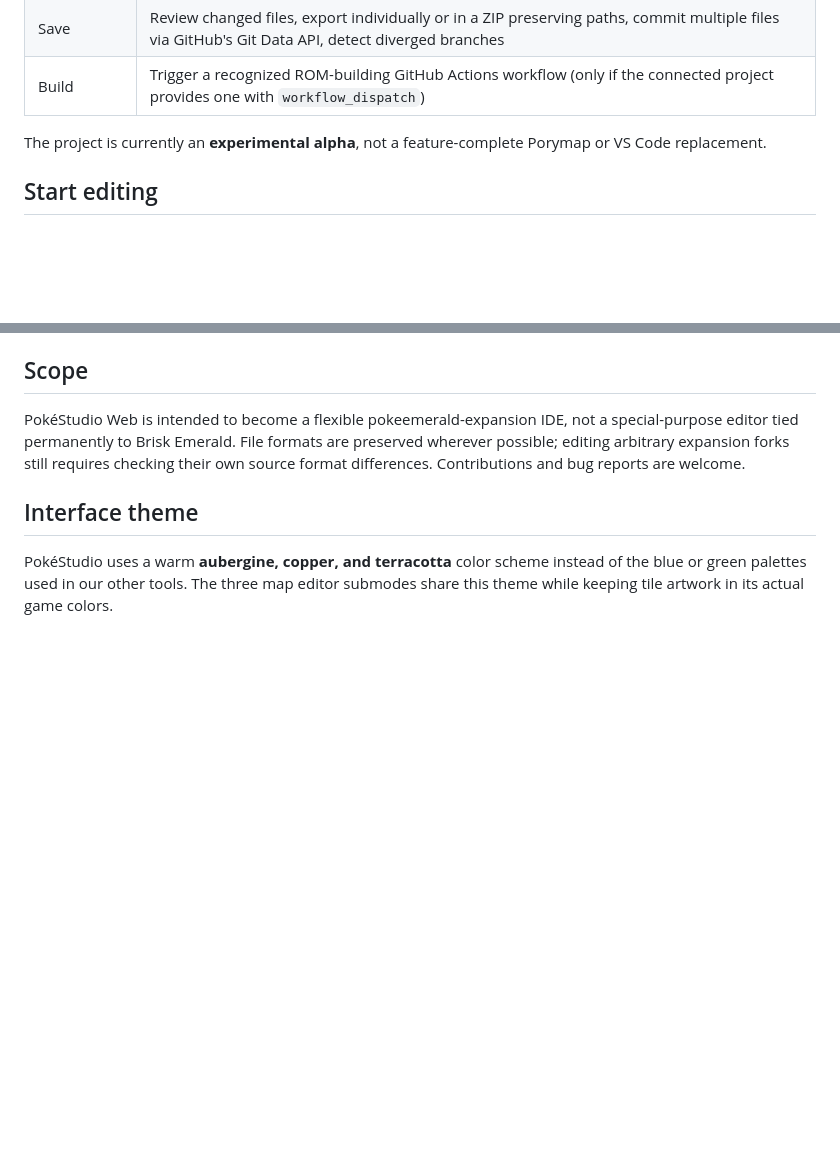
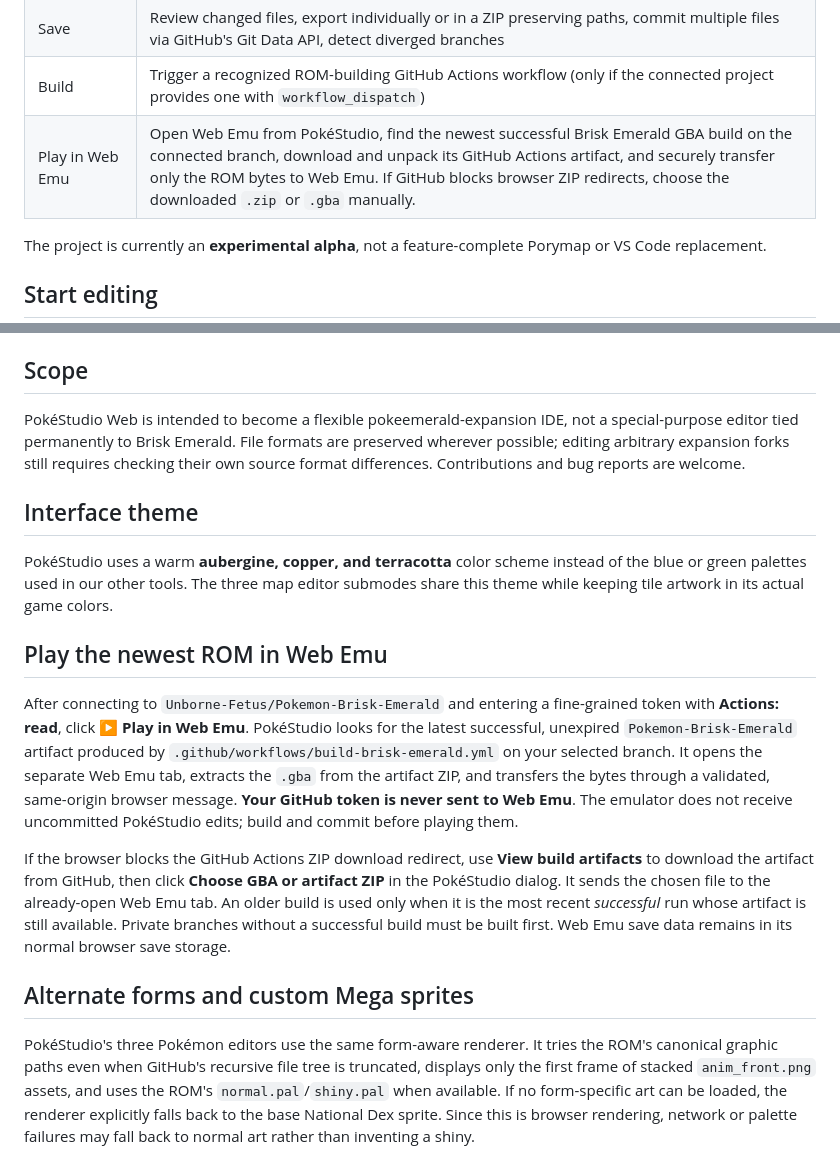
Before and after one commit to Unborne-Fetus/PokeStudio-Web, a Markdown page: README.md, 2 parts joined by grey strips. GitHub-like rendering; blank space fills up the shorter version.

Commit message:
Document latest-ROM Web Emu preload and refresh shared Pokémon renderer

```diff
--- a/README.md
+++ b/README.md
@@ -23,6 +23,7 @@ The editor works with a source repository, not a compiled GBA ROM. Open it on de
 | Recovery | Store compatible unsaved browser drafts in IndexedDB; no access token is stored. Workspace-level undo/redo tracks source, trainer, JSON and binary map edits (Ctrl+Z, Ctrl+Y or Ctrl+Shift+Z) |
 | Save | Review changed files, export individually or in a ZIP preserving paths, commit multiple files via GitHub's Git Data API, detect diverged branches |
 | Build | Trigger a recognized ROM-building GitHub Actions workflow (only if the connected project provides one with `workflow_dispatch`) |
+| Play in Web Emu | Open Web Emu from PokéStudio, find the newest successful Brisk Emerald GBA build on the connected branch, download and unpack its GitHub Actions artifact, and securely transfer only the ROM bytes to Web Emu. If GitHub blocks browser ZIP redirects, choose the downloaded `.zip` or `.gba` manually. |
 
 The project is currently an **experimental alpha**, not a feature-complete Porymap or VS Code replacement.
 
@@ -80,3 +81,13 @@ PokéStudio Web is intended to become a flexible pokeemerald-expansion IDE, not
 ## Interface theme
 
 PokéStudio uses a warm **aubergine, copper, and terracotta** color scheme instead of the blue or green palettes used in our other tools. The three map editor submodes share this theme while keeping tile artwork in its actual game colors.
+
+## Play the newest ROM in Web Emu
+
+After connecting to `Unborne-Fetus/Pokemon-Brisk-Emerald` and entering a fine-grained token with **Actions: read**, click **▶ Play in Web Emu**. PokéStudio looks for the latest successful, unexpired `Pokemon-Brisk-Emerald` artifact produced by `.github/workflows/build-brisk-emerald.yml` on your selected branch. It opens the separate Web Emu tab, extracts the `.gba` from the artifact ZIP, and transfers the bytes through a validated, same-origin browser message. **Your GitHub token is never sent to Web Emu**. The emulator does not receive uncommitted PokéStudio edits; build and commit before playing them.
+
+If the browser blocks the GitHub Actions ZIP download redirect, use **View build artifacts** to download the artifact from GitHub, then click **Choose GBA or artifact ZIP** in the PokéStudio dialog. It sends the chosen file to the already-open Web Emu tab. An older build is used only when it is the most recent *successful* run whose artifact is still available. Private branches without a successful build must be built first. Web Emu save data remains in its normal browser save storage.
+
+## Alternate forms and custom Mega sprites
+
+PokéStudio's three Pokémon editors use the same form-aware renderer. It tries the ROM's canonical graphic paths even when GitHub's recursive file tree is truncated, displays only the first frame of stacked `anim_front.png` assets, and uses the ROM's `normal.pal`/`shiny.pal` when available. If no form-specific art can be loaded, the renderer explicitly falls back to the base National Dex sprite. Since this is browser rendering, network or palette failures may fall back to normal art rather than inventing a shiny.
```
